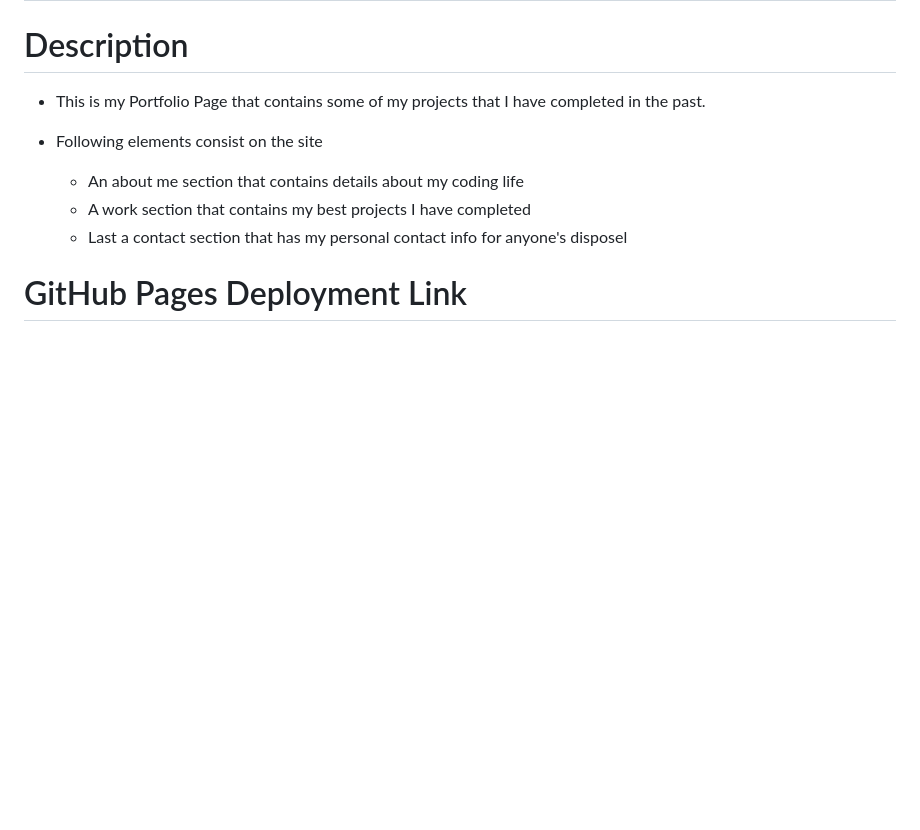
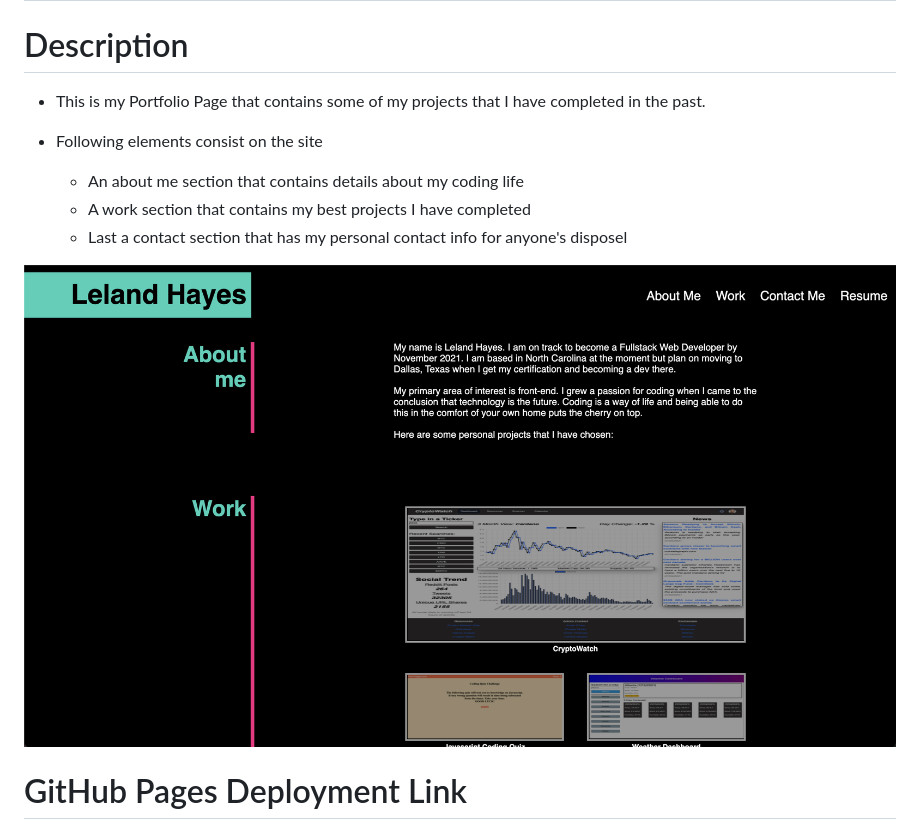
Before and after one commit to ilelandhayes/Portfolio-Page, a Markdown page: README.md, the part around the change. Rendered like a GitHub page; pictures changed too: img/website-screenshot.png (added); blank space fills up the shorter version.

Commit message:
updated Read.Me

```diff
--- a/README.md
+++ b/README.md
@@ -10,6 +10,8 @@
     * A work section that contains my best projects I have completed
     * Last a contact section that has my personal contact info for anyone's disposel
 
+![Website View](./img/website-screenshot.png)
+
 # GitHub Pages Deployment Link
 
 https://ilelandhayes.github.io/Portfolio-Page/
```
